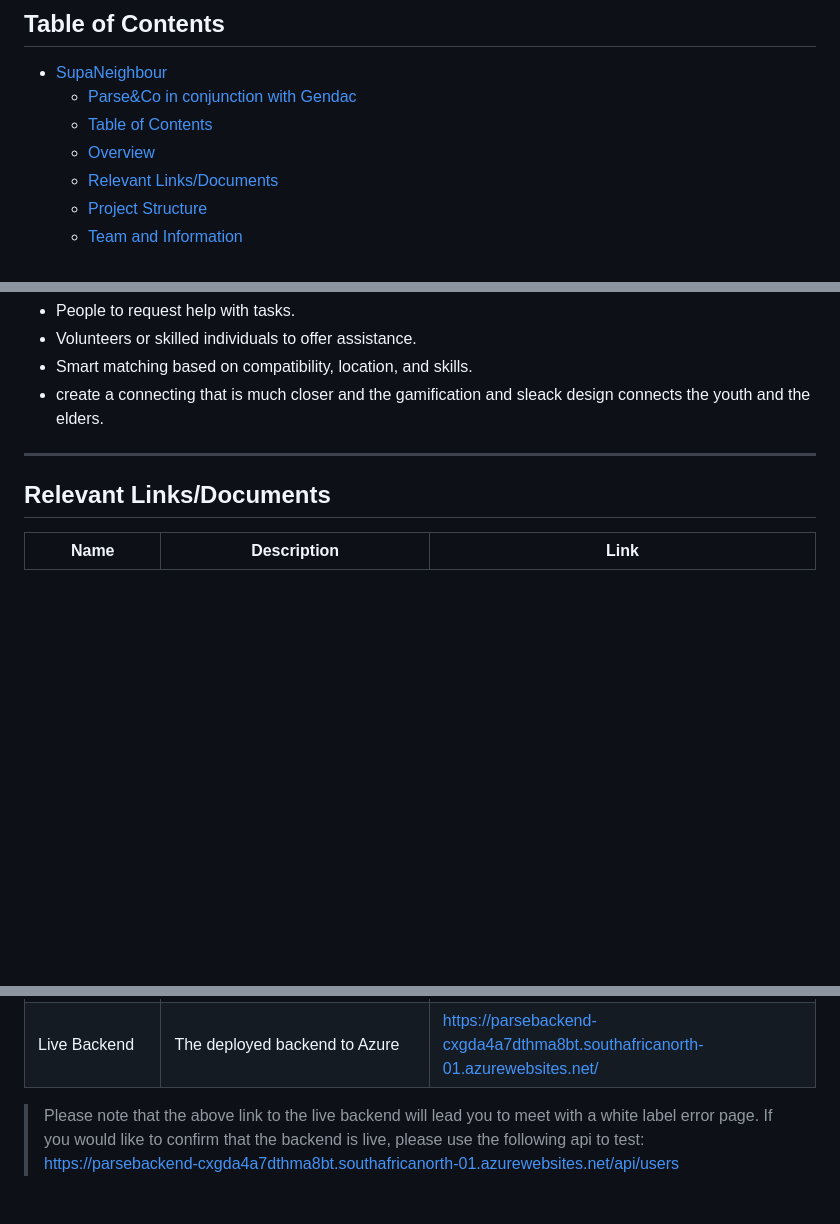
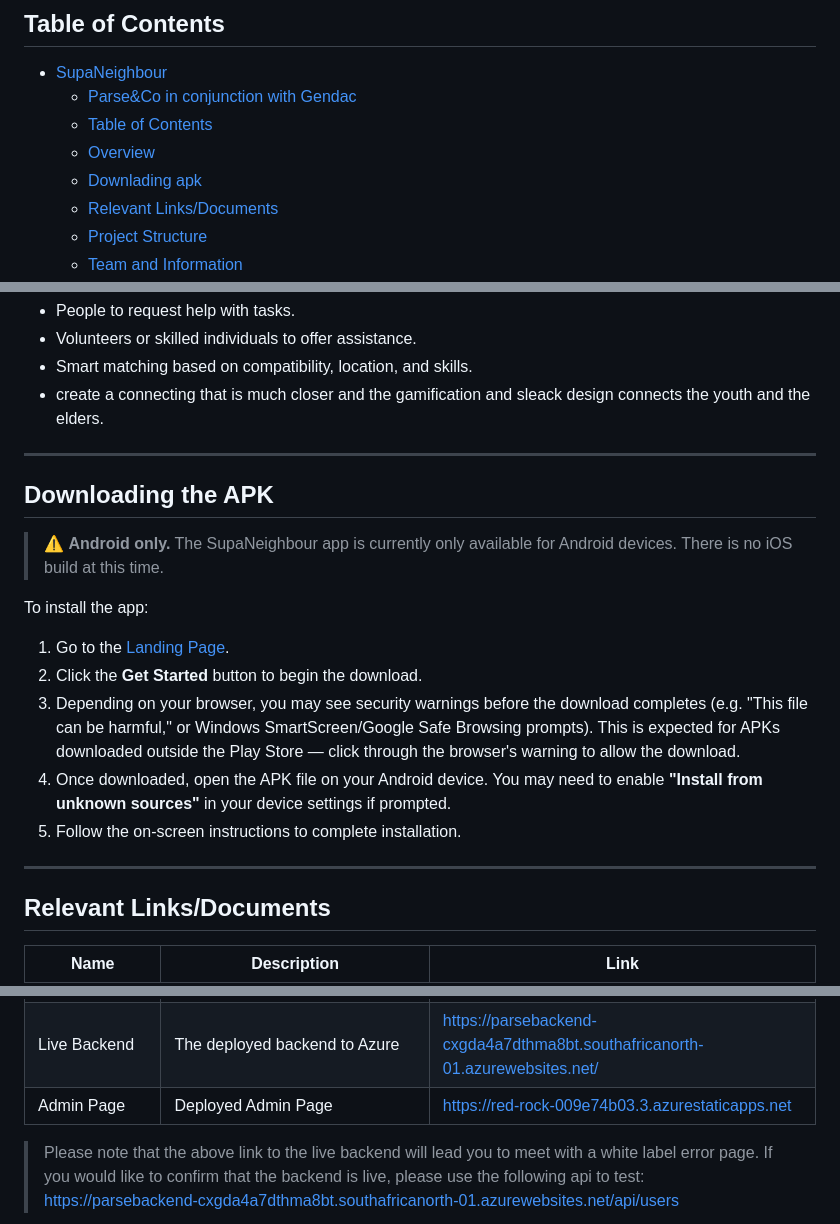
Before and after one commit to COS301-SE-2026/Supa-Neighbour, a Markdown page: README.md, 3 parts joined by grey strips. GitHub-like rendering; blank space fills up the shorter version.

Commit message:
Added more info into the README

```diff
--- a/README.md
+++ b/README.md
@@ -28,6 +28,7 @@
   - [Parse\&Co in conjunction with Gendac](#parseco-in-conjunction-with-gendac)
   - [Table of Contents](#table-of-contents)
   - [Overview](#overview)
+  - [Downlading apk](#downloading-the-apk)
   - [Relevant Links/Documents](#relevant-linksdocuments)
   - [Project Structure](#project-structure)
   - [Team and Information](#team-and-information)
@@ -48,6 +49,20 @@
 
 ---
 
+## Downloading the APK
+
+> ⚠️ **Android only.** The SupaNeighbour app is currently only available for Android devices. There is no iOS build at this time.
+
+To install the app:
+
+1. Go to the [Landing Page](https://green-beach-06bbfcd03.7.azurestaticapps.net/).
+2. Click the **Get Started** button to begin the download.
+3. Depending on your browser, you may see security warnings before the download completes (e.g. "This file can be harmful," or Windows SmartScreen/Google Safe Browsing prompts). This is expected for APKs downloaded outside the Play Store — click through the browser's warning to allow the download.
+4. Once downloaded, open the APK file on your Android device. You may need to enable **"Install from unknown sources"** in your device settings if prompted.
+5. Follow the on-screen instructions to complete installation.
+
+---
+
 ## Relevant Links/Documents
 
 | Name | Description | Link |
@@ -62,6 +77,7 @@
 | Landing Page | SupaNeighbour's Landing Page | https://green-beach-06bbfcd03.7.azurestaticapps.net/ |
 | Style Guide | SupaNeighbour's style Guide | https://red-pebble-0a5f86903.7.azurestaticapps.net/ |
 | Live Backend | The deployed backend to Azure | https://parsebackend-cxgda4a7dthma8bt.southafricanorth-01.azurewebsites.net/ |
+| Admin Page | Deployed Admin Page| https://red-rock-009e74b03.3.azurestaticapps.net |
 
 > Please note that the above link to the live backend will lead you to meet with a white label error page. If you would like to confirm that the backend is live, please use the following api to test:
 https://parsebackend-cxgda4a7dthma8bt.southafricanorth-01.azurewebsites.net/api/users
```
